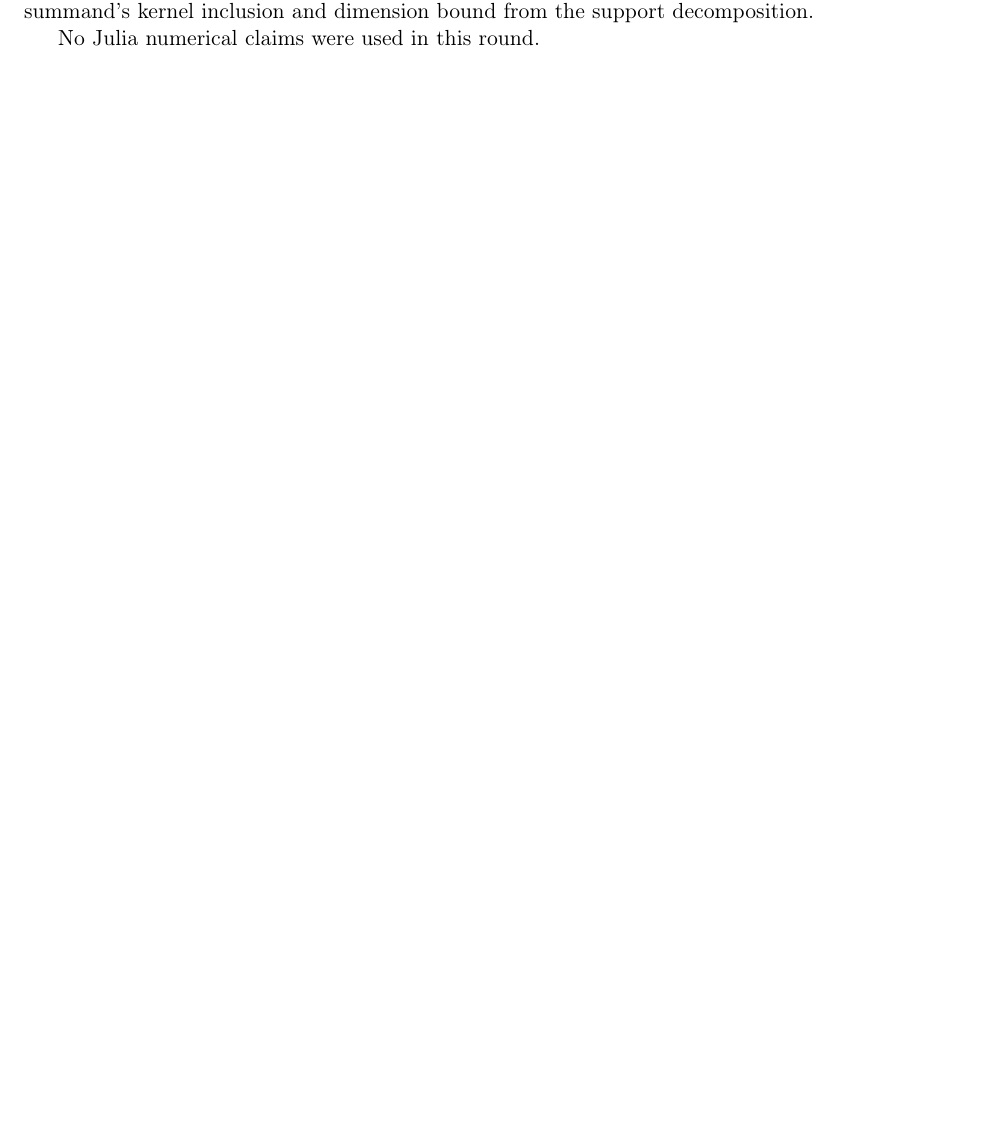
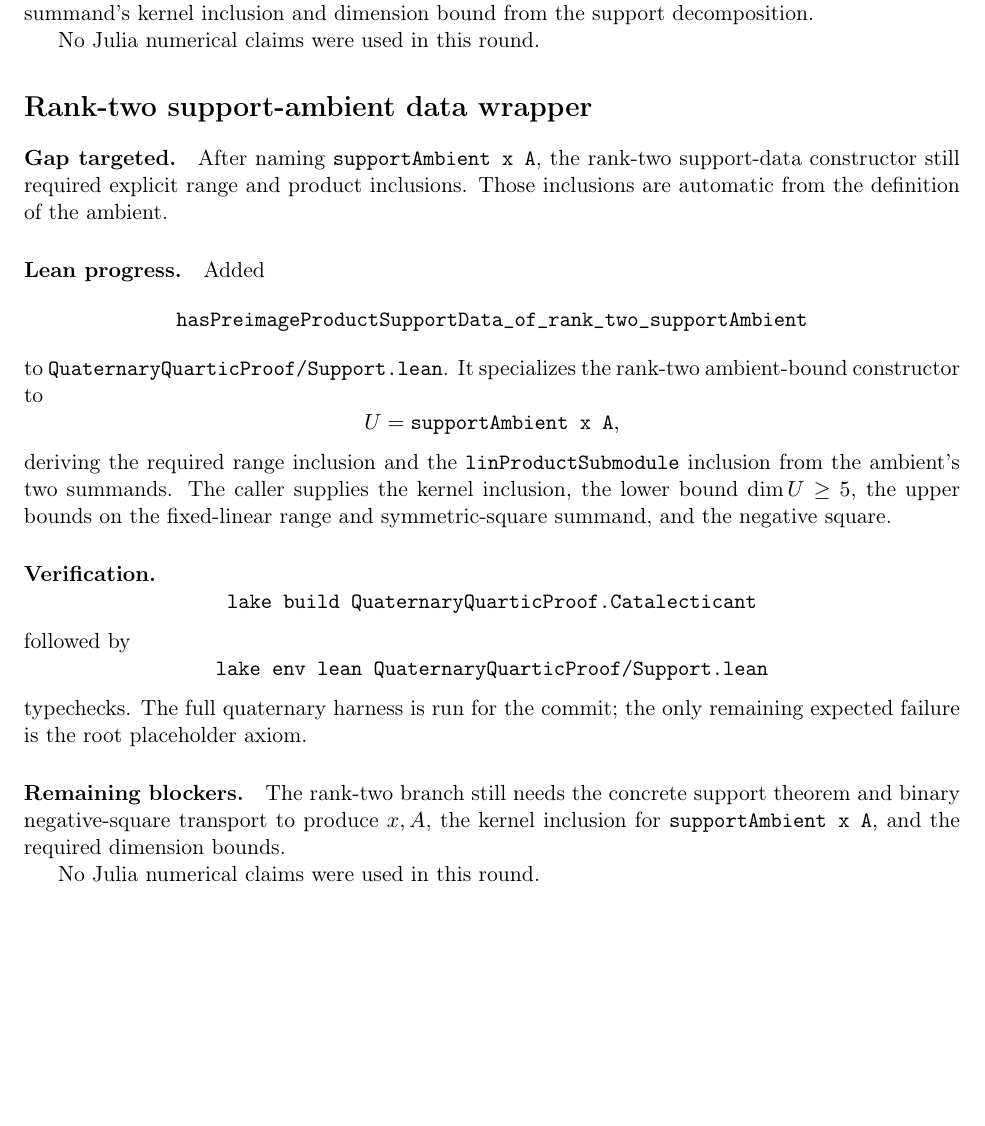
Before and after one commit to yuanchenyang/nonconvex_sos_landscape, a LaTeX document (writeup/quaternary_quartic/exploration_log.tex): part of page 47 of 47, cut so that both start at the same text, the shorter picture padded with empty space. Compiled offline with pdfLaTeX.

Commit message:
Specialize rank two support ambient data

```diff
--- a/writeup/quaternary_quartic/exploration_log.tex
+++ b/writeup/quaternary_quartic/exploration_log.tex
@@ -2986,4 +2986,45 @@ summand's kernel inclusion and dimension bound from the support decomposition.
 
 No Julia numerical claims were used in this round.
 
+\section*{Rank-two support-ambient data wrapper}
+
+\paragraph{Gap targeted.}
+After naming \(\texttt{supportAmbient x A}\), the rank-two support-data
+constructor still required explicit range and product inclusions.  Those
+inclusions are automatic from the definition of the ambient.
+
+\paragraph{Lean progress.}
+Added
+\[
+\texttt{hasPreimageProductSupportData\_of\_rank\_two\_supportAmbient}
+\]
+to \texttt{QuaternaryQuarticProof/Support.lean}.  It specializes the rank-two
+ambient-bound constructor to
+\[
+U=\texttt{supportAmbient x A},
+\]
+deriving the required range inclusion and the
+\(\texttt{linProductSubmodule}\) inclusion from the ambient's two summands.
+The caller supplies the kernel inclusion, the lower bound \(\dim U\ge5\), the
+upper bounds on the fixed-linear range and symmetric-square summand, and the
+negative square.
+
+\paragraph{Verification.}
+\[
+\texttt{lake build QuaternaryQuarticProof.Catalecticant}
+\]
+followed by
+\[
+\texttt{lake env lean QuaternaryQuarticProof/Support.lean}
+\]
+typechecks.  The full quaternary harness is run for the commit; the only
+remaining expected failure is the root placeholder axiom.
+
+\paragraph{Remaining blockers.}
+The rank-two branch still needs the concrete support theorem and binary
+negative-square transport to produce \(x,A\), the kernel inclusion for
+\(\texttt{supportAmbient x A}\), and the required dimension bounds.
+
+No Julia numerical claims were used in this round.
+
 \end{document}
```
Also changed, not shown: 1 other file.
